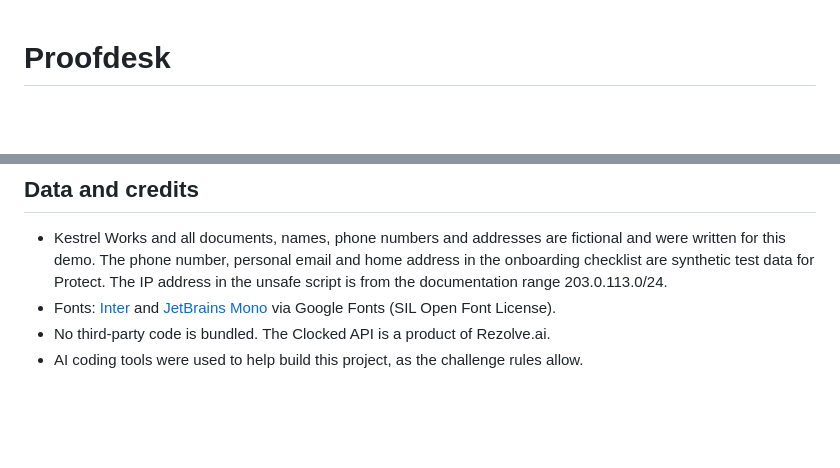
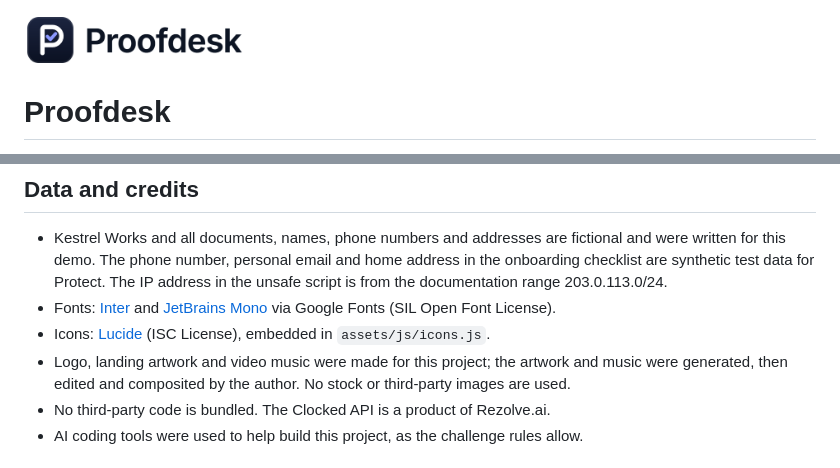
Before and after one commit to Automationbot24x7/proofdesk, a Markdown page: README.md, 2 parts joined by grey strips. Rendered like a GitHub page; pictures changed too: assets/img/lockup.png (added); blank space fills up the shorter version.

Commit message:
New Proofdesk logo (P with a check in the bowl), touch icons, README lockup, social image

```diff
--- a/README.md
+++ b/README.md
@@ -1,3 +1,5 @@
+<p><img src="assets/img/lockup.png" alt="Proofdesk" height="56"></p>
+
 # Proofdesk
 
 **Make your knowledge base safe to answer from.** Proofdesk screens every HR and IT document before an AI help desk can read it, then checks every answer against those documents before an employee sees it. Every step is a [Clocked](https://clocked.rezolve.ai) call whose result changes what happens next.
@@ -117,6 +119,8 @@ tools/serve.mjs          static server for local use
 
 - Kestrel Works and all documents, names, phone numbers and addresses are fictional and were written for this demo. The phone number, personal email and home address in the onboarding checklist are synthetic test data for Protect. The IP address in the unsafe script is from the documentation range 203.0.113.0/24.
 - Fonts: [Inter](https://rsms.me/inter/) and [JetBrains Mono](https://www.jetbrains.com/lp/mono/) via Google Fonts (SIL Open Font License).
+- Icons: [Lucide](https://lucide.dev) (ISC License), embedded in `assets/js/icons.js`.
+- Logo, landing artwork and video music were made for this project; the artwork and music were generated, then edited and composited by the author. No stock or third-party images are used.
 - No third-party code is bundled. The Clocked API is a product of Rezolve.ai.
 - AI coding tools were used to help build this project, as the challenge rules allow.
 
```
Also changed, not shown: assets/img/hero.jpg, assets/img/icon-180.png (added), assets/img/icon-512.png (added), assets/img/og.jpg, 8 other files.
